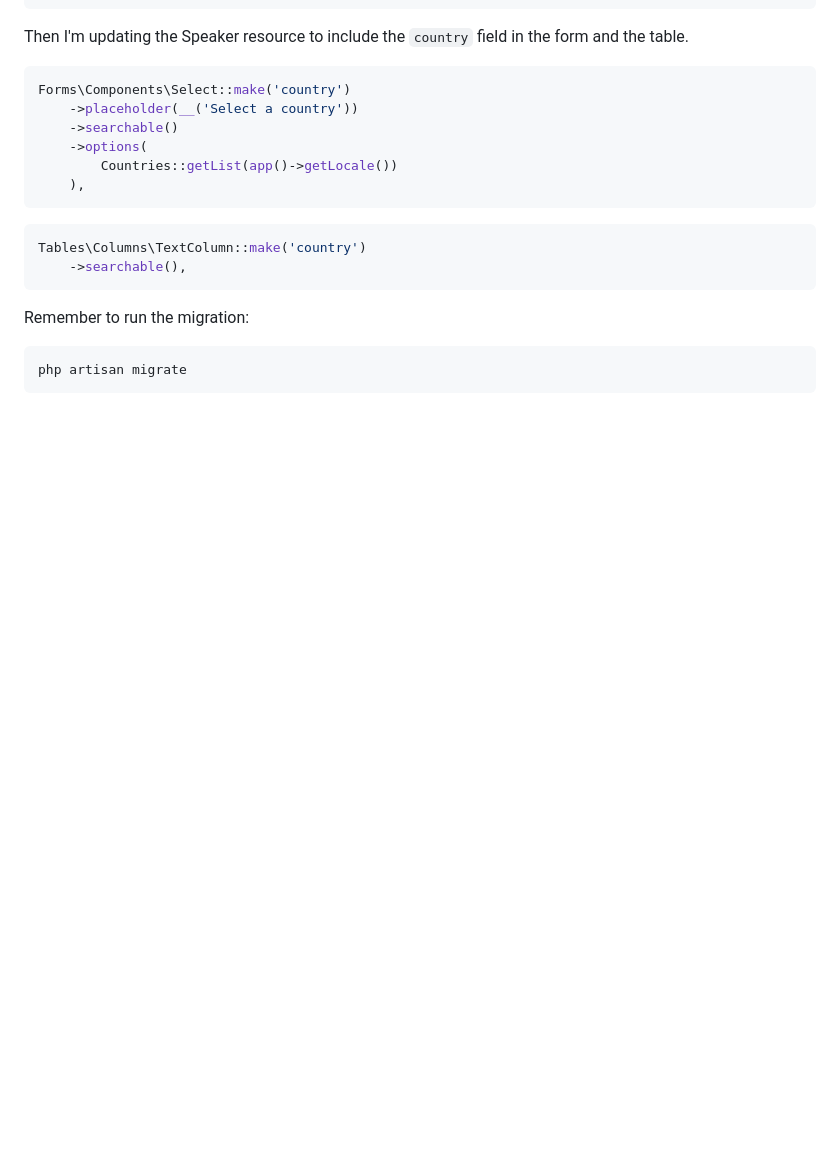
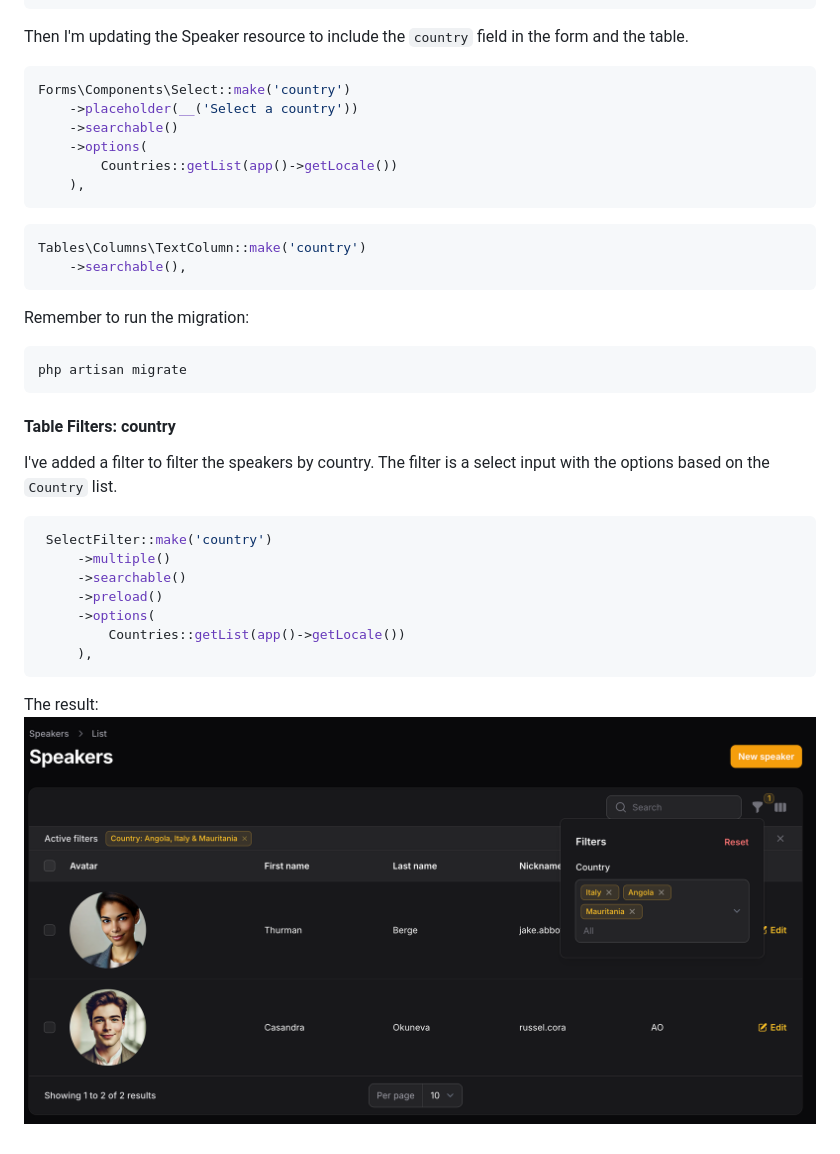
Before and after one commit to mirchaemanuel/moca-conf, a Markdown page: README.md, the part around the change. GitHub-like rendering; pictures changed too: docs/images/speaker_table_country_filter.png (added); blank space fills up the shorter version.

Commit message:
Speaker: table tidying

````diff
--- a/README.md
+++ b/README.md
@@ -865,3 +865,21 @@ Remember to run the migration:
 ```bash
 php artisan migrate
 ```
+
+#### Table Filters: country
+
+I've added a filter to filter the speakers by country. The filter is a select input with the options based on the
+`Country` list.
+
+```php
+ SelectFilter::make('country')
+     ->multiple()
+     ->searchable()
+     ->preload()
+     ->options(
+         Countries::getList(app()->getLocale())
+     ),
+```
+
+The result:
+![speaker_table_country_filter.png](/docs/images/speaker_table_country_filter.png)
````
Also changed, not shown: 1 other file.
